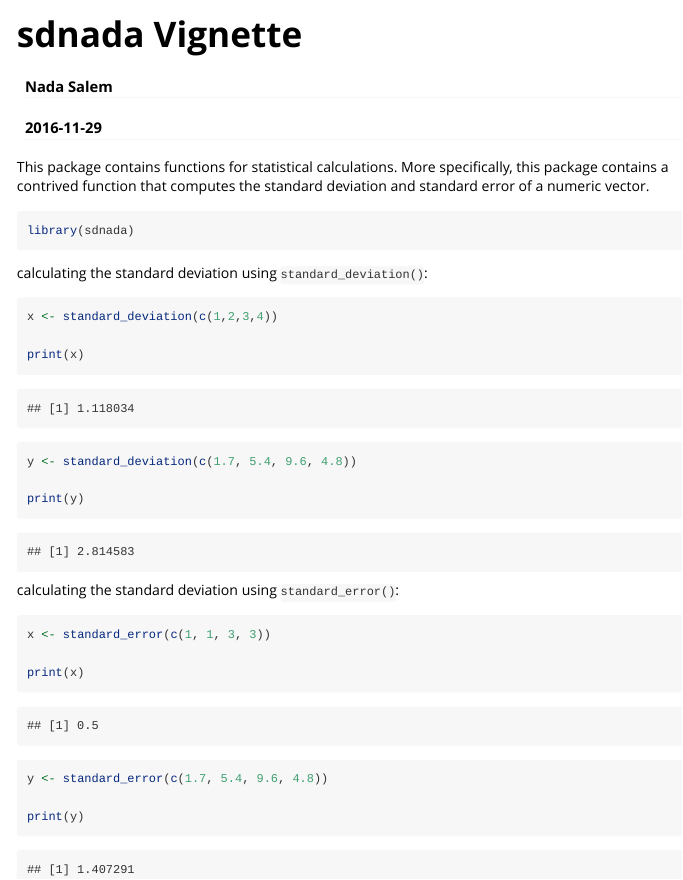
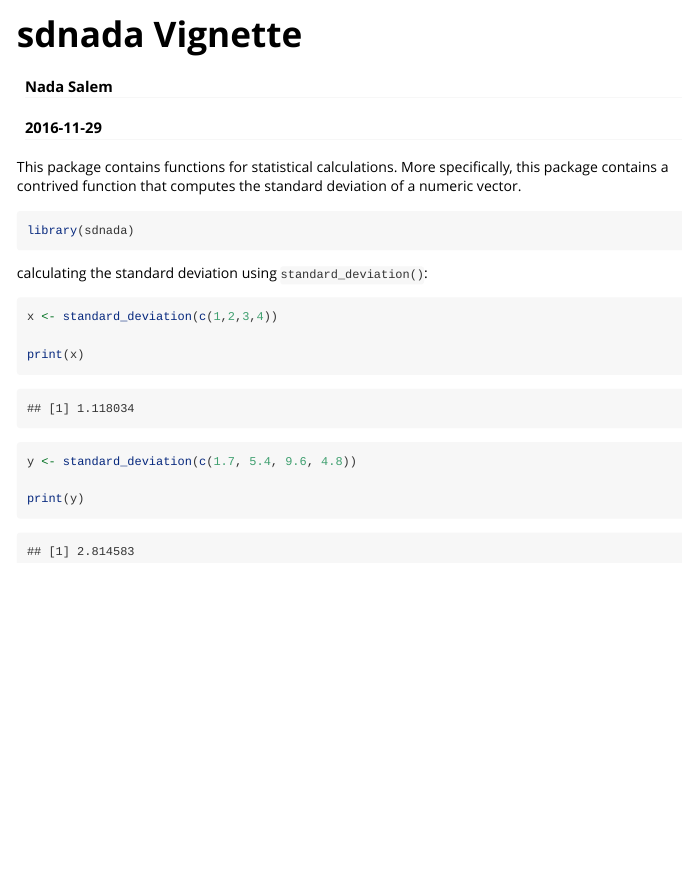
Before and after one commit to nadasal/sdnada, an R Markdown document (vignettes/sdnada.Rmd): the page in a window 1100 px wide, from its top. Rendered offline with R 4.5, knitr and Pandoc, with nearby package versions.

Commit message:
Revert "Added standard_error function "

````diff
--- a/vignettes/sdnada.Rmd
+++ b/vignettes/sdnada.Rmd
@@ -14,7 +14,7 @@ vignette: >
 knitr::opts_chunk$set(echo=TRUE)
 ```
 
-This package contains functions for statistical calculations. More specifically, this package contains a contrived function that computes the standard deviation and standard error of a numeric vector.
+This package contains functions for statistical calculations. More specifically, this package contains a contrived function that computes the standard deviation of a numeric vector.
 
 ```{r}
 
@@ -38,23 +38,5 @@ y <- standard_deviation(c(1.7, 5.4, 9.6, 4.8))
 
 print(y)
 
-```
-
-calculating the standard deviation using `standard_error()`:
-
-```{r}
-
-x <- standard_error(c(1, 1, 3, 3))
-
-print(x)
 
 ```
-
-
-```{r}
-
-y <- standard_error(c(1.7, 5.4, 9.6, 4.8))
-
-print(y)
-
-```
````
Also changed, not shown: R/sdnada-package.r (+1 -1 lines), R/standard_deviation.R (+0 -15 lines), 5 other files.
